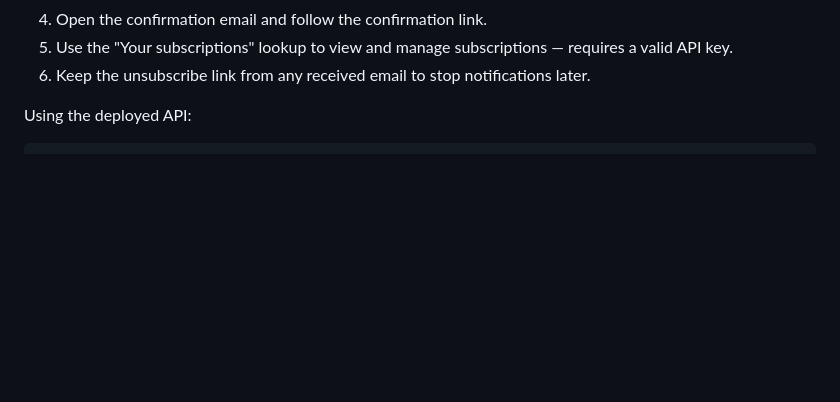
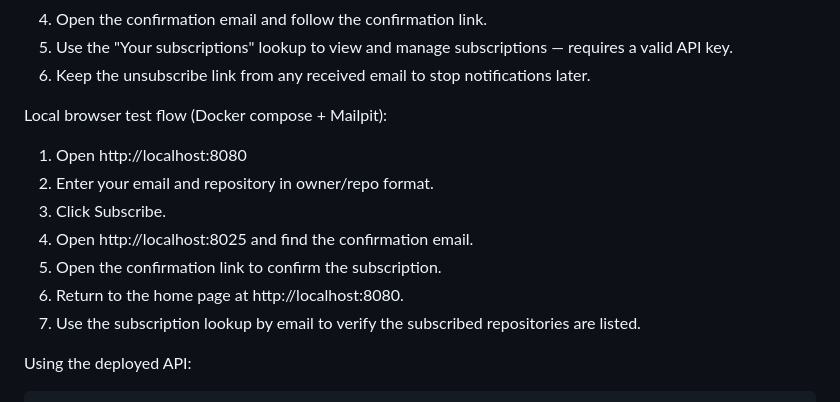
Before and after one commit to isprutfromua/ga-test, a Markdown page: README.md, the part around the change. GitHub-like rendering; blank space fills up the shorter version.

Commit message:
GA-023: Update README.md with local browser test flow instructions

```diff
--- a/README.md
+++ b/README.md
@@ -187,6 +187,16 @@ Using the deployed website:
 4. Open the confirmation email and follow the confirmation link.
 5. Use the "Your subscriptions" lookup to view and manage subscriptions — requires a valid API key.
 6. Keep the unsubscribe link from any received email to stop notifications later.
+
+Local browser test flow (Docker compose + Mailpit):
+
+1. Open http://localhost:8080
+2. Enter your email and repository in owner/repo format.
+3. Click Subscribe.
+4. Open http://localhost:8025 and find the confirmation email.
+5. Open the confirmation link to confirm the subscription.
+6. Return to the home page at http://localhost:8080.
+7. Use the subscription lookup by email to verify the subscribed repositories are listed.
 
 Using the deployed API:
 
```
